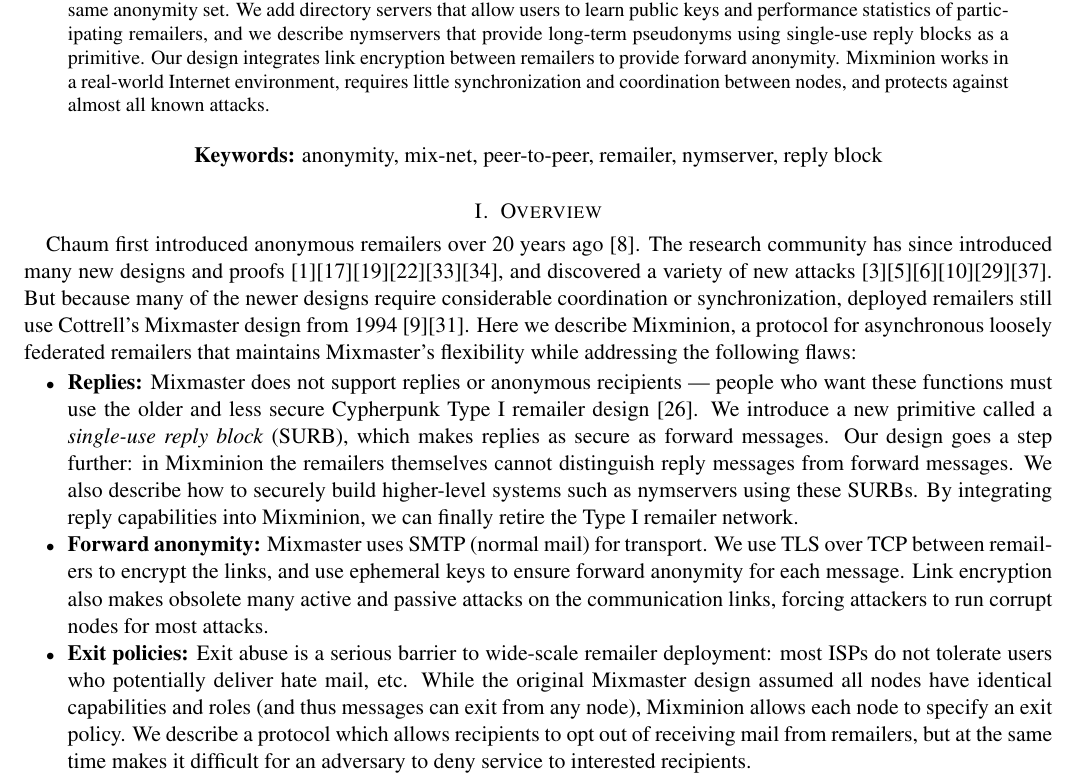
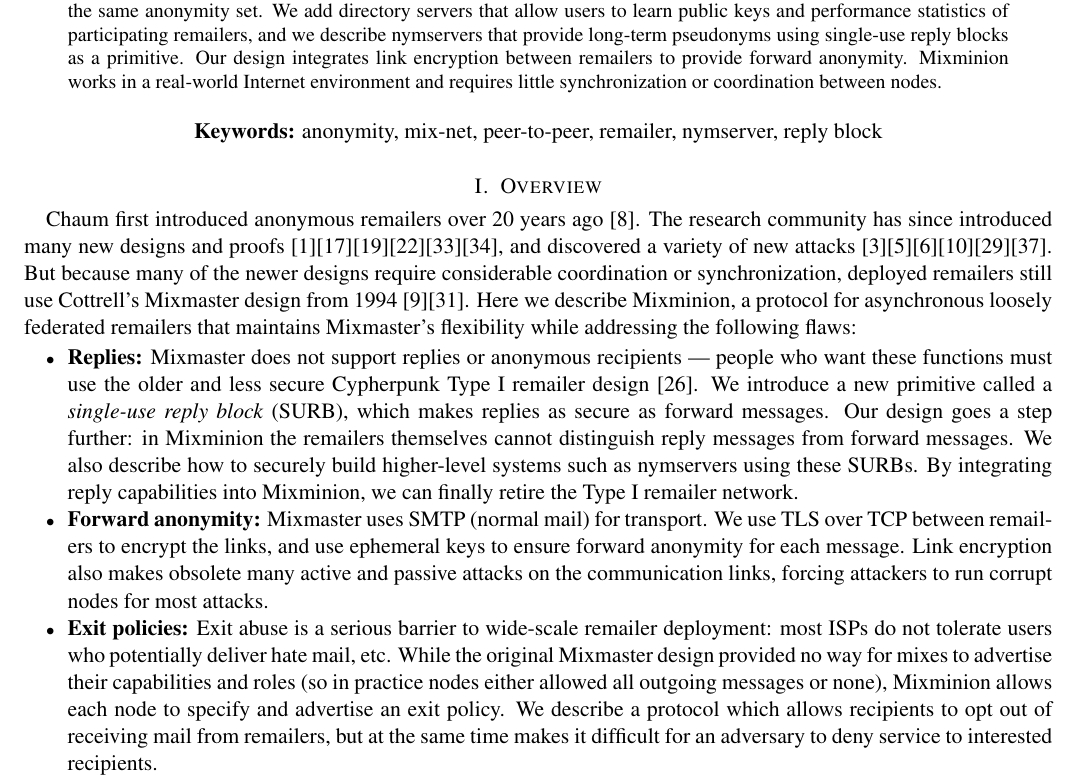
Before and after one commit to nmathewson/mixminion-doc, a LaTeX paper (minion-design.tex): part of page 1 of 15, cut so that both start at the same text. Compiled offline with pdfLaTeX.

Commit message:
addressing nick's remarks on sec1

```diff
--- a/minion-design.tex
+++ b/minion-design.tex
@@ -63,13 +63,14 @@
 and we describe nymservers that provide long-term
 pseudonyms using single-use reply blocks as a primitive. Our design
 integrates link encryption between remailers to provide
-forward anonymity. Mixminion works in a real-world Internet environment,
-requires little synchronization and coordination between nodes, and
-protects against almost all known attacks.
+forward anonymity. Mixminion works in a real-world Internet environment and
+requires little synchronization or coordination between nodes.
+%, and protects against almost all known attacks.
 % ???? Can we say something stronger than 'against almost all known
 %      attacks?'  Maybe we can note that we protect against all known
 %      attacks at least as well as any other known system with our
 %      design parameters. -NM
+% we could. suggested phrasing? (how's that? :)
 \end{abstract}
 
 \begin{center}
@@ -126,9 +128,13 @@
 
 \item \textbf{Exit policies:} Exit abuse is a serious barrier to wide-scale
 remailer deployment: most ISPs do not tolerate users who potentially
-deliver hate mail, etc. While the original Mixmaster design assumed all
-nodes have identical capabilities and roles (and thus messages can exit
-from any node), Mixminion allows each node to specify an exit policy. We
+deliver hate mail, etc. While the original Mixmaster design provided no
+way for mixes to advertise their capabilities and roles (so in practice nodes
+either allowed all outgoing messages or none),
+%assumed all
+%nodes have identical capabilities and roles (and thus messages can exit
+%from any node),
+Mixminion allows each node to specify and advertise an exit policy. We
 describe a protocol which allows recipients to opt out of receiving mail
 from remailers, but at the same time makes it difficult for an adversary
 to deny service to interested recipients.
```
Also changed, not shown: minion-design.tex (4 more changed lines).
